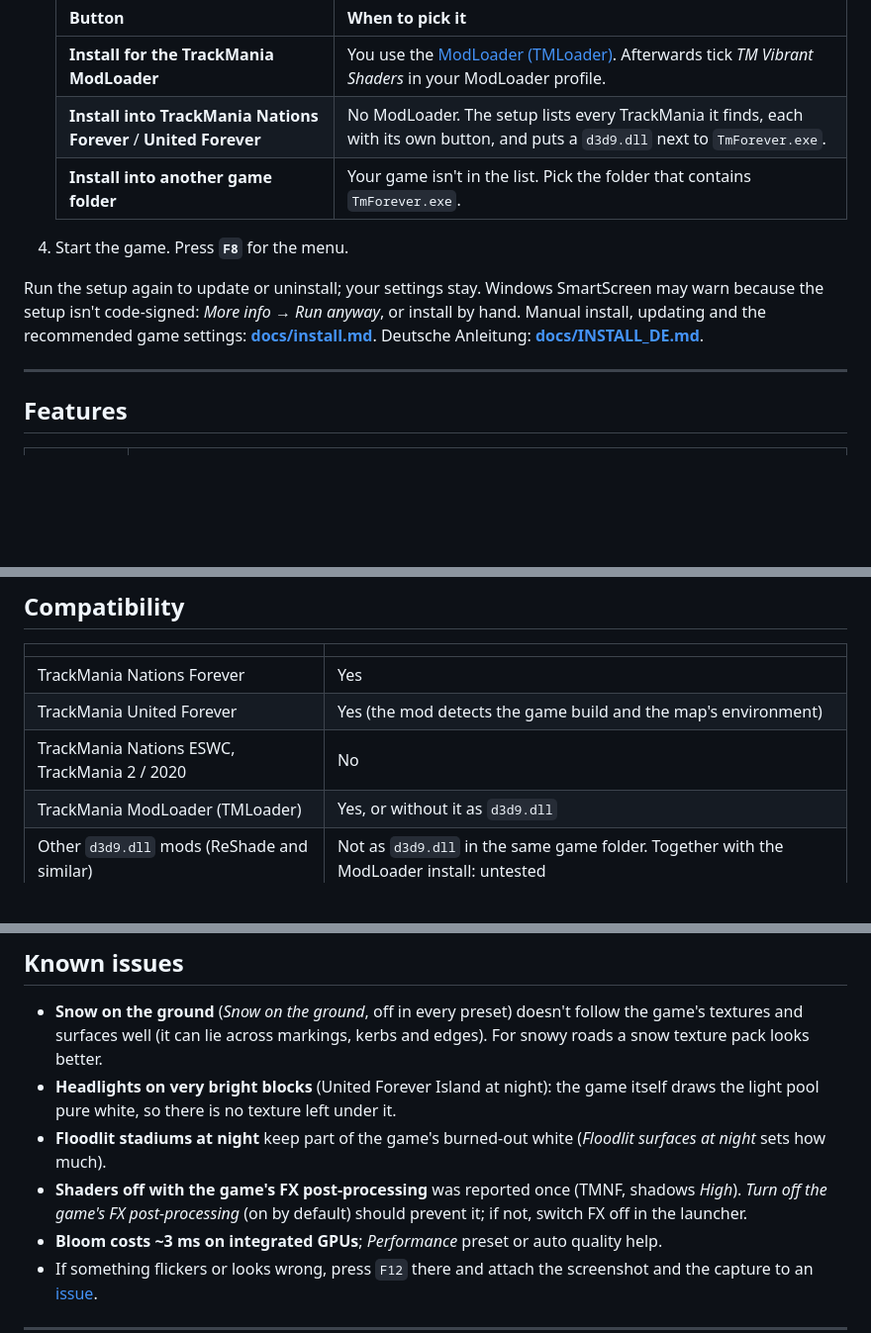
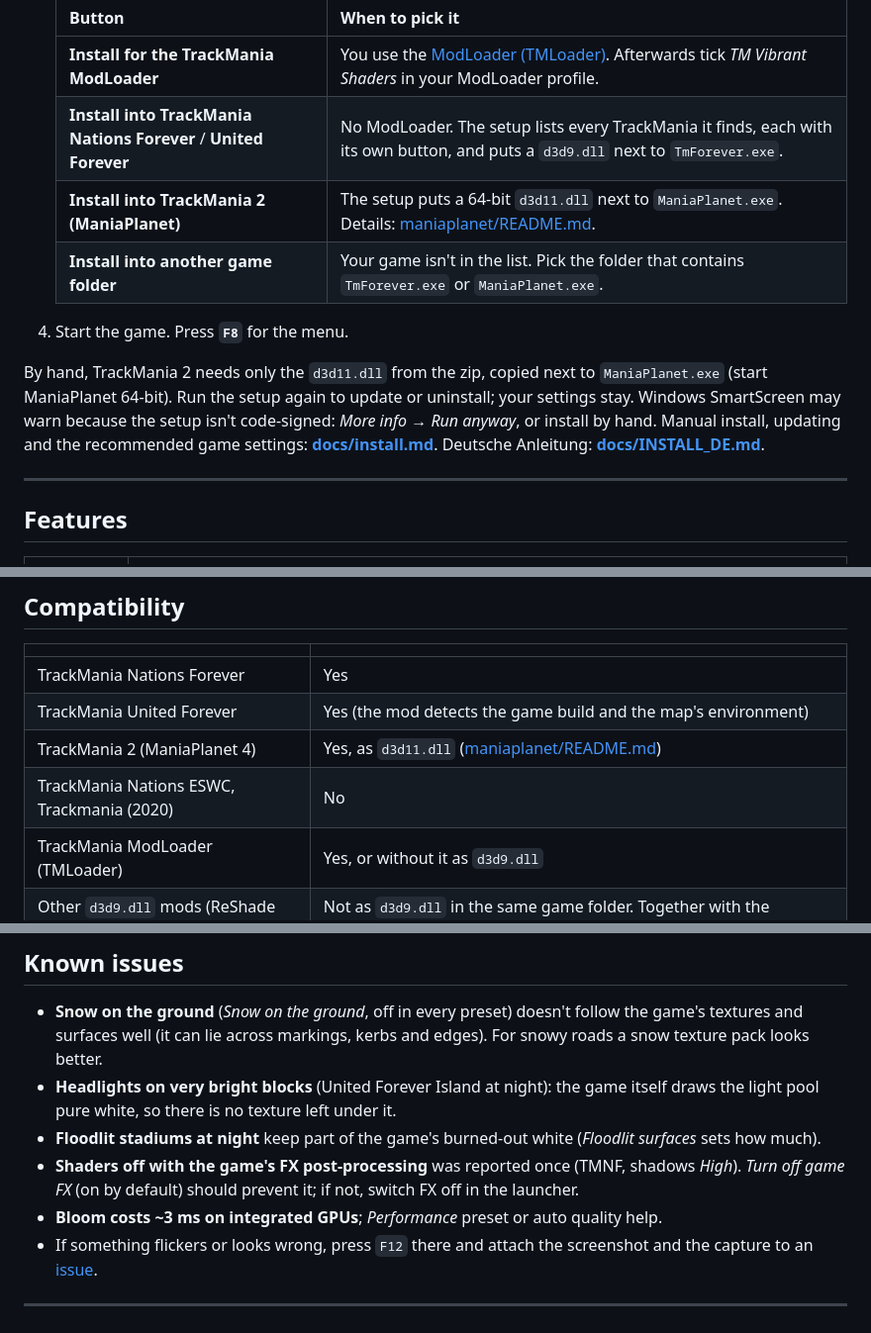
Before and after one commit to cheatoskar/TM-Vibrant-Shaders, a Markdown page: README.md, 3 parts joined by grey strips. Shown at 99% size. GitHub-like rendering; blank space fills up the shorter version.

Commit message:
README: TrackMania 2 in the intro, install table and compatibility, current setting names, FSR 1 credit
Co-Authored-By: Claude Sonnet 5.5 <noreply@anthropic.com>
Claude-Session: https://claude.ai/code/session_01HKpwVnkZw5NTpiCHykCoek

```diff
--- a/README.md
+++ b/README.md
@@ -34,11 +34,12 @@ A Direct3D 9 mod that lights the game again: shadows, ambient occlusion, light s
    |---|---|
    | **Install for the TrackMania ModLoader** | You use the [ModLoader (TMLoader)](https://tomashu.dev/software/tmloader/). Afterwards tick *TM Vibrant Shaders* in your ModLoader profile. |
    | **Install into TrackMania Nations Forever** / **United Forever** | No ModLoader. The setup lists every TrackMania it finds, each with its own button, and puts a `d3d9.dll` next to `TmForever.exe`. |
-   | **Install into another game folder** | Your game isn't in the list. Pick the folder that contains `TmForever.exe`. |
+   | **Install into TrackMania 2 (ManiaPlanet)** | The setup puts a 64-bit `d3d11.dll` next to `ManiaPlanet.exe`. Details: [maniaplanet/README.md](maniaplanet/README.md). |
+   | **Install into another game folder** | Your game isn't in the list. Pick the folder that contains `TmForever.exe` or `ManiaPlanet.exe`. |
 
 4. Start the game. Press **`F8`** for the menu.
 
-Run the setup again to update or uninstall; your settings stay. Windows SmartScreen may warn because the setup isn't code-signed: *More info → Run anyway*, or install by hand. Manual install, updating and the recommended game settings: **[docs/install.md](docs/install.md)**. Deutsche Anleitung: **[docs/INSTALL_DE.md](docs/INSTALL_DE.md)**.
+By hand, TrackMania 2 needs only the `d3d11.dll` from the zip, copied next to `ManiaPlanet.exe` (start ManiaPlanet 64-bit). Run the setup again to update or uninstall; your settings stay. Windows SmartScreen may warn because the setup isn't code-signed: *More info → Run anyway*, or install by hand. Manual install, updating and the recommended game settings: **[docs/install.md](docs/install.md)**. Deutsche Anleitung: **[docs/INSTALL_DE.md](docs/INSTALL_DE.md)**.
 
 ---
 
@@ -150,7 +151,8 @@ Settings, presets and the log live in `Documents\TrackMania\TMVS\`. Everything i
 |---|---|
 | TrackMania Nations Forever | Yes |
 | TrackMania United Forever | Yes (the mod detects the game build and the map's environment) |
-| TrackMania Nations ESWC, TrackMania 2 / 2020 | No |
+| TrackMania 2 (ManiaPlanet 4) | Yes, as `d3d11.dll` ([maniaplanet/README.md](maniaplanet/README.md)) |
+| TrackMania Nations ESWC, Trackmania (2020) | No |
 | TrackMania ModLoader (TMLoader) | Yes, or without it as `d3d9.dll` |
 | Other `d3d9.dll` mods (ReShade and similar) | Not as `d3d9.dll` in the same game folder. Together with the ModLoader install: untested |
 | Windows | 10 and 11 |
@@ -159,8 +161,8 @@ Settings, presets and the log live in `Documents\TrackMania\TMVS\`. Everything i
 
 - **Snow on the ground** (*Snow on the ground*, off in every preset) doesn't follow the game's textures and surfaces well (it can lie across markings, kerbs and edges). For snowy roads a snow texture pack looks better.
 - **Headlights on very bright blocks** (United Forever Island at night): the game itself draws the light pool pure white, so there is no texture left under it.
-- **Floodlit stadiums at night** keep part of the game's burned-out white (*Floodlit surfaces at night* sets how much).
-- **Shaders off with the game's FX post-processing** was reported once (TMNF, shadows *High*). *Turn off the game's FX post-processing* (on by default) should prevent it; if not, switch FX off in the launcher.
+- **Floodlit stadiums at night** keep part of the game's burned-out white (*Floodlit surfaces* sets how much).
+- **Shaders off with the game's FX post-processing** was reported once (TMNF, shadows *High*). *Turn off game FX* (on by default) should prevent it; if not, switch FX off in the launcher.
 - **Bloom costs ~3 ms on integrated GPUs**; *Performance* preset or auto quality help.
 - If something flickers or looks wrong, press `F12` there and attach the screenshot and the capture to an [issue](https://github.com/cheatoskar/TM-Vibrant-Shaders/issues).
 
```
Also changed, not shown: other parts of README.md (+2 -2 lines).
